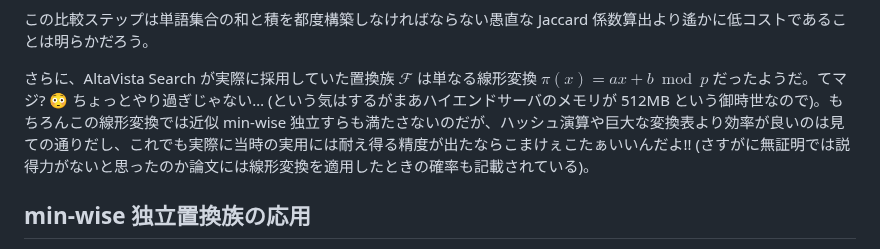
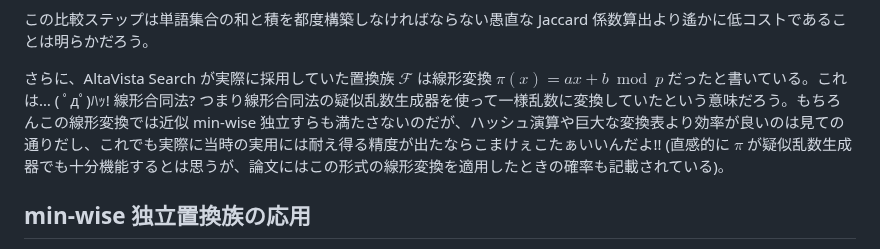
Before and after one commit to torao/zenn, a Markdown page: articles/202302-min-wise-independent-permutations.md, the part around the change. GitHub-like rendering.

Commit message:
min-wise修正

```diff
--- a/articles/202302-min-wise-independent-permutations.md
+++ b/articles/202302-min-wise-independent-permutations.md
@@ -96,7 +96,7 @@ $\pi$ を関数ではなくランダムな変換表となるように実装す
 
 この比較ステップは単語集合の和と積を都度構築しなければならない愚直な Jaccard 係数算出より遙かに低コストであることは明らかだろう。
 
-さらに、AltaVista Search が実際に採用していた置換族 $\mathcal{F}$ は単なる線形変換 $\pi(x)=ax+b \bmod p$ だったようだ。てマジ? 😳 ちょっとやり過ぎじゃない…  (という気はするがまあハイエンドサーバのメモリが 512MB という御時世なので)。もちろんこの線形変換では近似 min-wise 独立すらも満たさないのだが、ハッシュ演算や巨大な変換表より効率が良いのは見ての通りだし、これでも実際に当時の実用には耐え得る精度が出たならこまけぇこたぁいいんだよ!! (さすがに無証明では説得力がないと思ったのか論文には線形変換を適用したときの確率も記載されている)。
+さらに、AltaVista Search が実際に採用していた置換族 $\mathcal{F}$ は線形変換 $\pi(x)=ax+b \bmod p$ だったと書いている。これは… ( ﾟдﾟ)ﾊｯ! 線形合同法? つまり線形合同法の疑似乱数生成器を使って一様乱数に変換していたという意味だろう。もちろんこの線形変換では近似 min-wise 独立すらも満たさないのだが、ハッシュ演算や巨大な変換表より効率が良いのは見ての通りだし、これでも実際に当時の実用には耐え得る精度が出たならこまけぇこたぁいいんだよ!! (直感的に $\pi$ が疑似乱数生成器でも十分機能するとは思うが、論文にはこの形式の線形変換を適用したときの確率も記載されている)。
 
 ## min-wise 独立置換族の応用
 
```
